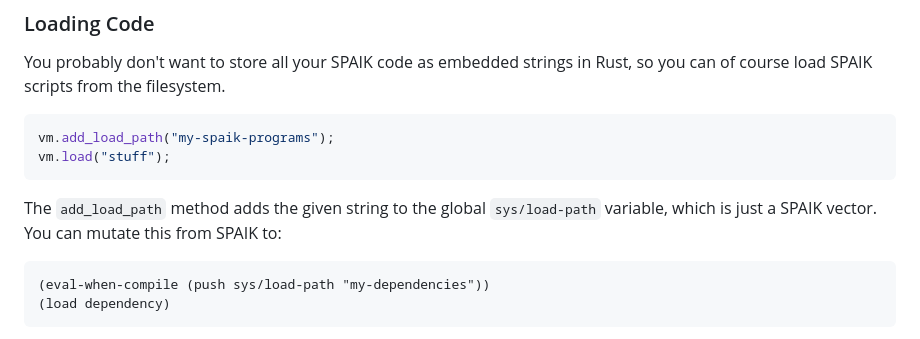
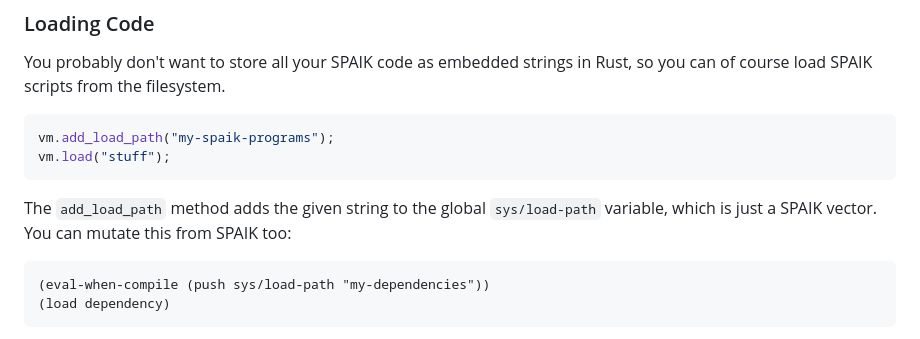
Before and after one commit to snyball/spaik, a Markdown page: README.md, the part around the change. GitHub-like rendering.

Commit message:
spelling fix

````diff
--- a/README.md
+++ b/README.md
@@ -31,7 +31,7 @@ vm.load("stuff");
 ```
 
 The `add_load_path` method adds the given string to the global `sys/load-path`
-variable, which is just a SPAIK vector. You can mutate this from SPAIK to:
+variable, which is just a SPAIK vector. You can mutate this from SPAIK too:
 
 ``` common-lisp
 (eval-when-compile (push sys/load-path "my-dependencies"))
````
